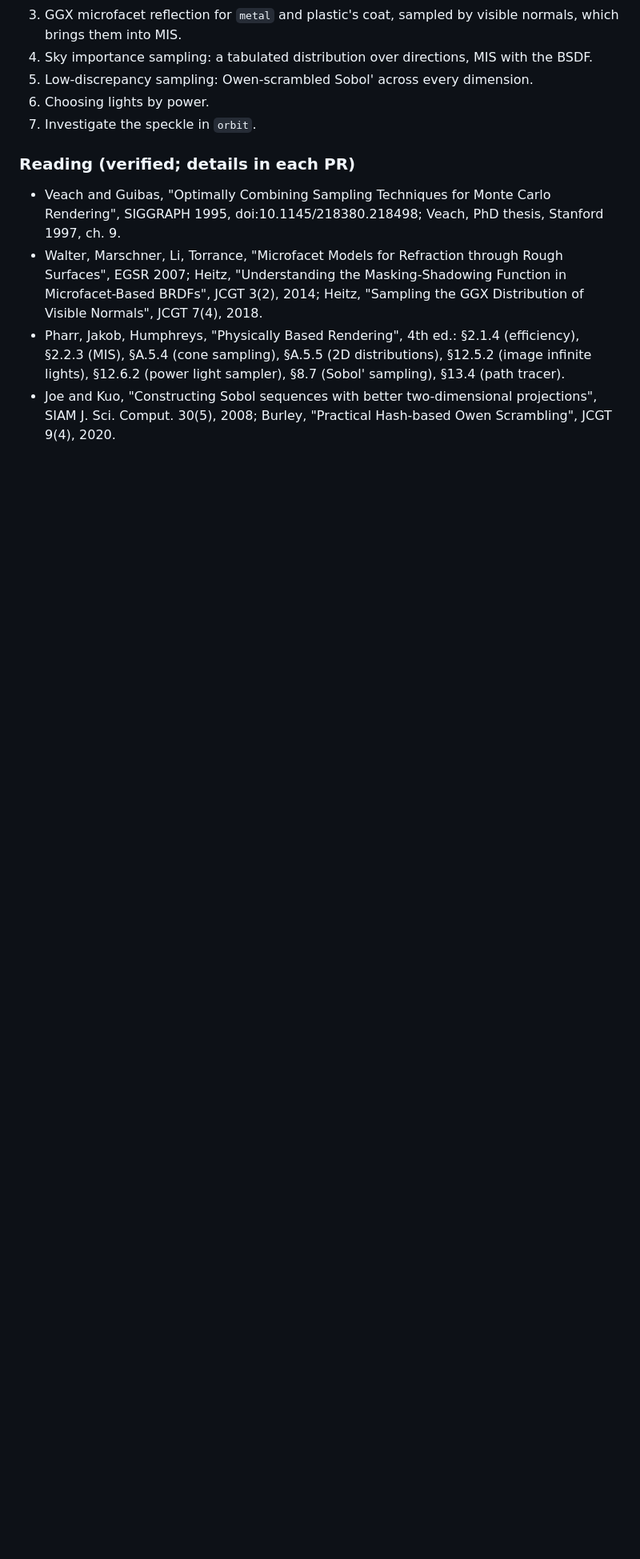
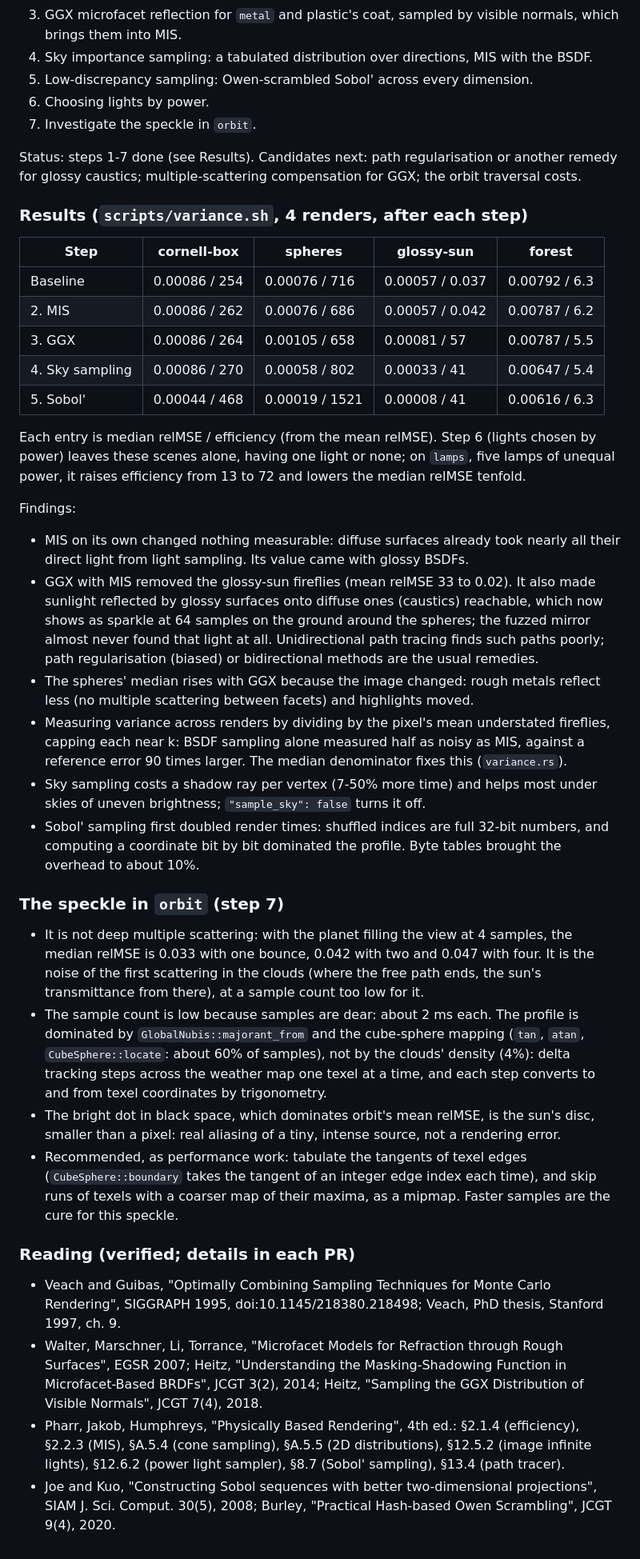
Before and after one commit to peterbraden/rays.rust, a Markdown page: plan.md, the part around the change. Shown at 80% size. GitHub-like rendering; blank space fills up the shorter version.

Commit message:
Plan: record the variance reduction results and the orbit findings
Co-Authored-By: Claude Opus 5.5 (1M context) <noreply@anthropic.com>

```diff
--- a/plan.md
+++ b/plan.md
@@ -657,6 +657,60 @@ the noise of a typical pixel. Orbit's median is zero because most of the image i
 6. Choosing lights by power.
 7. Investigate the speckle in `orbit`.
 
+Status: steps 1-7 done (see Results). Candidates next: path regularisation or another remedy
+for glossy caustics; multiple-scattering compensation for GGX; the orbit traversal costs.
+
+### Results (`scripts/variance.sh`, 4 renders, after each step)
+
+| Step | cornell-box | spheres | glossy-sun | forest |
+| --- | --- | --- | --- | --- |
+| Baseline | 0.00086 / 254 | 0.00076 / 716 | 0.00057 / 0.037 | 0.00792 / 6.3 |
+| 2. MIS | 0.00086 / 262 | 0.00076 / 686 | 0.00057 / 0.042 | 0.00787 / 6.2 |
+| 3. GGX | 0.00086 / 264 | 0.00105 / 658 | 0.00081 / 57 | 0.00787 / 5.5 |
+| 4. Sky sampling | 0.00086 / 270 | 0.00058 / 802 | 0.00033 / 41 | 0.00647 / 5.4 |
+| 5. Sobol' | 0.00044 / 468 | 0.00019 / 1521 | 0.00008 / 41 | 0.00616 / 6.3 |
+
+Each entry is median relMSE / efficiency (from the mean relMSE). Step 6 (lights chosen by
+power) leaves these scenes alone, having one light or none; on `lamps`, five lamps of unequal
+power, it raises efficiency from 13 to 72 and lowers the median relMSE tenfold.
+
+Findings:
+
+- MIS on its own changed nothing measurable: diffuse surfaces already took nearly all their
+  direct light from light sampling. Its value came with glossy BSDFs.
+- GGX with MIS removed the glossy-sun fireflies (mean relMSE 33 to 0.02). It also made sunlight
+  reflected by glossy surfaces onto diffuse ones (caustics) reachable, which now shows as
+  sparkle at 64 samples on the ground around the spheres; the fuzzed mirror almost never found
+  that light at all. Unidirectional path tracing finds such paths poorly; path regularisation
+  (biased) or bidirectional methods are the usual remedies.
+- The spheres' median rises with GGX because the image changed: rough metals reflect less (no
+  multiple scattering between facets) and highlights moved.
+- Measuring variance across renders by dividing by the pixel's mean understated fireflies,
+  capping each near k: BSDF sampling alone measured half as noisy as MIS, against a reference
+  error 90 times larger. The median denominator fixes this (`variance.rs`).
+- Sky sampling costs a shadow ray per vertex (7-50% more time) and helps most under skies of
+  uneven brightness; `"sample_sky": false` turns it off.
+- Sobol' sampling first doubled render times: shuffled indices are full 32-bit numbers, and
+  computing a coordinate bit by bit dominated the profile. Byte tables brought the overhead
+  to about 10%.
+
+### The speckle in `orbit` (step 7)
+
+- It is not deep multiple scattering: with the planet filling the view at 4 samples, the
+  median relMSE is 0.033 with one bounce, 0.042 with two and 0.047 with four. It is the noise
+  of the first scattering in the clouds (where the free path ends, the sun's transmittance
+  from there), at a sample count too low for it.
+- The sample count is low because samples are dear: about 2 ms each. The profile is dominated
+  by `GlobalNubis::majorant_from` and the cube-sphere mapping (`tan`, `atan`,
+  `CubeSphere::locate`: about 60% of samples), not by the clouds' density (4%): delta tracking
+  steps across the weather map one texel at a time, and each step converts to and from
+  texel coordinates by trigonometry.
+- The bright dot in black space, which dominates orbit's mean relMSE, is the sun's disc,
+  smaller than a pixel: real aliasing of a tiny, intense source, not a rendering error.
+- Recommended, as performance work: tabulate the tangents of texel edges (`CubeSphere::boundary`
+  takes the tangent of an integer edge index each time), and skip runs of texels with a
+  coarser map of their maxima, as a mipmap. Faster samples are the cure for this speckle.
+
 ### Reading (verified; details in each PR)
 
 - Veach and Guibas, "Optimally Combining Sampling Techniques for Monte Carlo Rendering",
```
